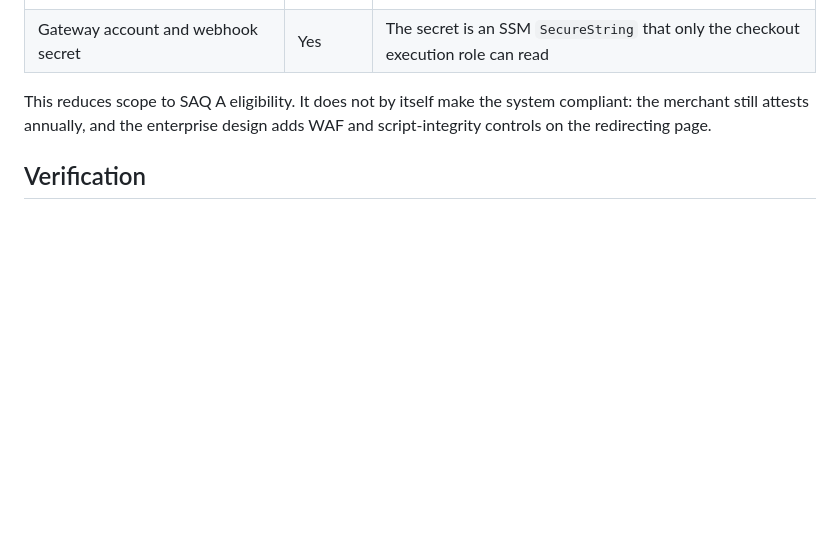
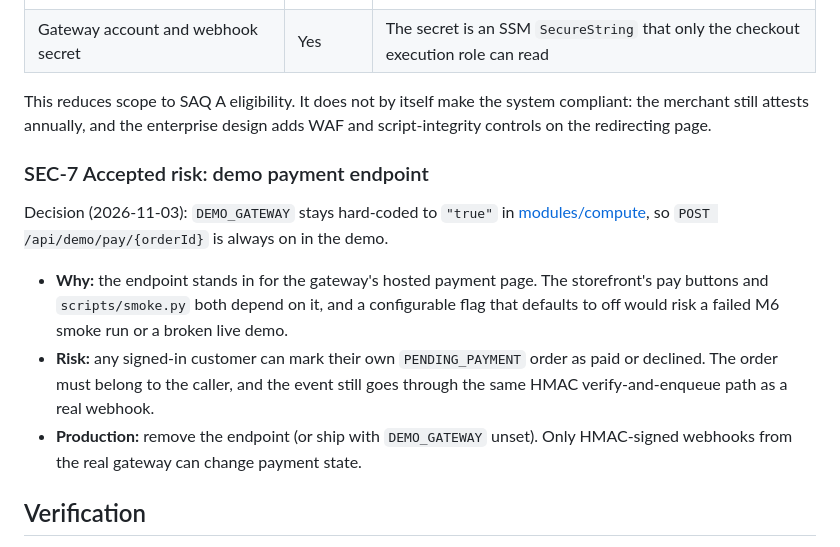
Before and after one commit to tanzhongyan/ChopeE, a Markdown page: docs/plans/05b-security-hardening.md, the part around the change. Rendered like a GitHub page; blank space fills up the shorter version.

```diff
--- a/docs/plans/05b-security-hardening.md
+++ b/docs/plans/05b-security-hardening.md
@@ -84,6 +84,14 @@ Controls added:
 
 This reduces scope to SAQ A eligibility. It does not by itself make the system compliant: the merchant still attests annually, and the enterprise design adds WAF and script-integrity controls on the redirecting page.
 
+### SEC-7 Accepted risk: demo payment endpoint
+
+Decision (2026-11-03): `DEMO_GATEWAY` stays hard-coded to `"true"` in [modules/compute](../../infra/terraform/modules/compute/main.tf), so `POST /api/demo/pay/{orderId}` is always on in the demo.
+
+- **Why:** the endpoint stands in for the gateway's hosted payment page. The storefront's pay buttons and `scripts/smoke.py` both depend on it, and a configurable flag that defaults to off would risk a failed M6 smoke run or a broken live demo.
+- **Risk:** any signed-in customer can mark their own `PENDING_PAYMENT` order as paid or declined. The order must belong to the caller, and the event still goes through the same HMAC verify-and-enqueue path as a real webhook.
+- **Production:** remove the endpoint (or ship with `DEMO_GATEWAY` unset). Only HMAC-signed webhooks from the real gateway can change payment state.
+
 ## Verification
 
 - `pytest` passes locally (the new tests are in `tests/shared/test_security.py`, `tests/services/test_pdpa_logging.py` and `tests/infra/test_security_config.py`).
```
Also changed, not shown: docs/plans/07-presentation-report.md (+6 -0 lines), docs/proposal.md (+2 -1 lines).
